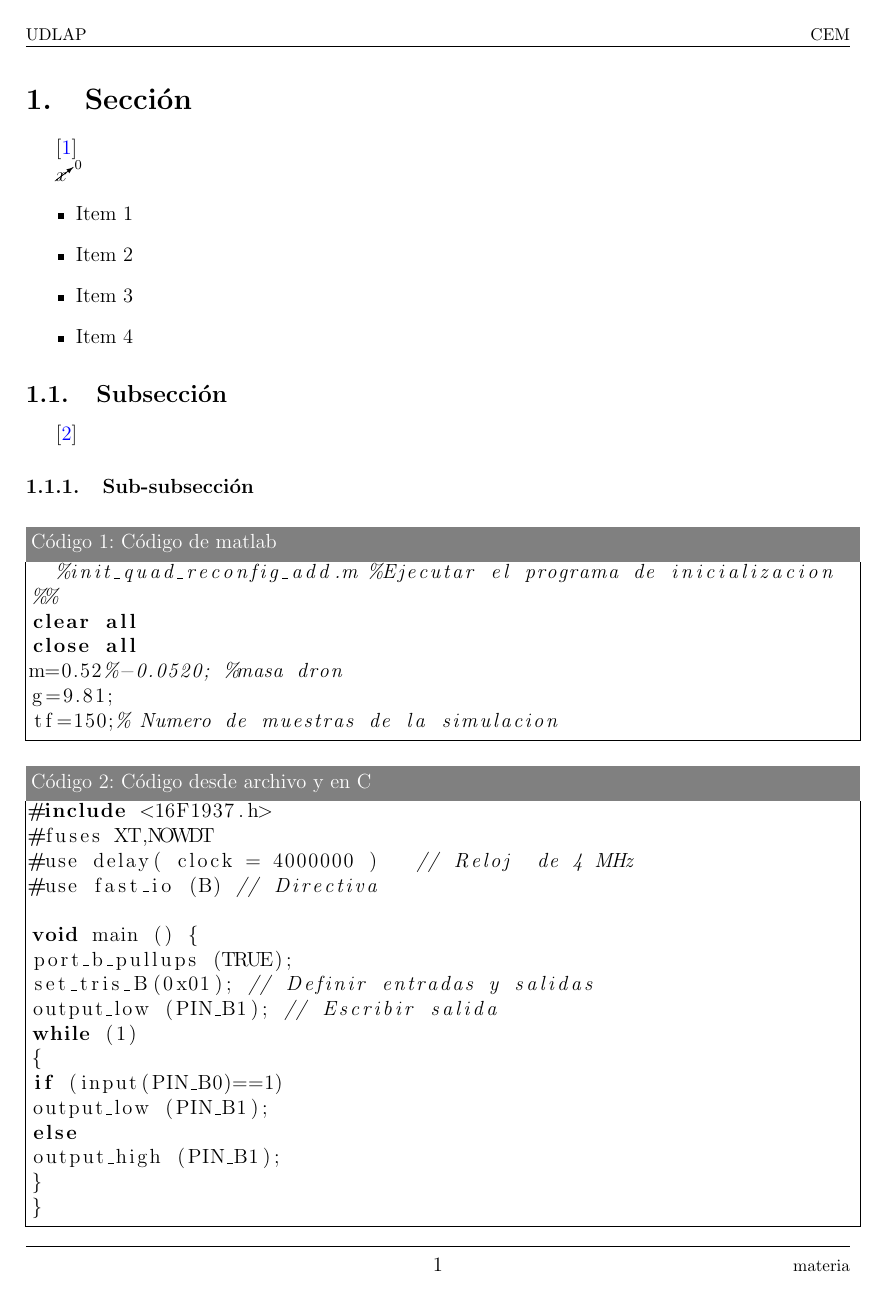
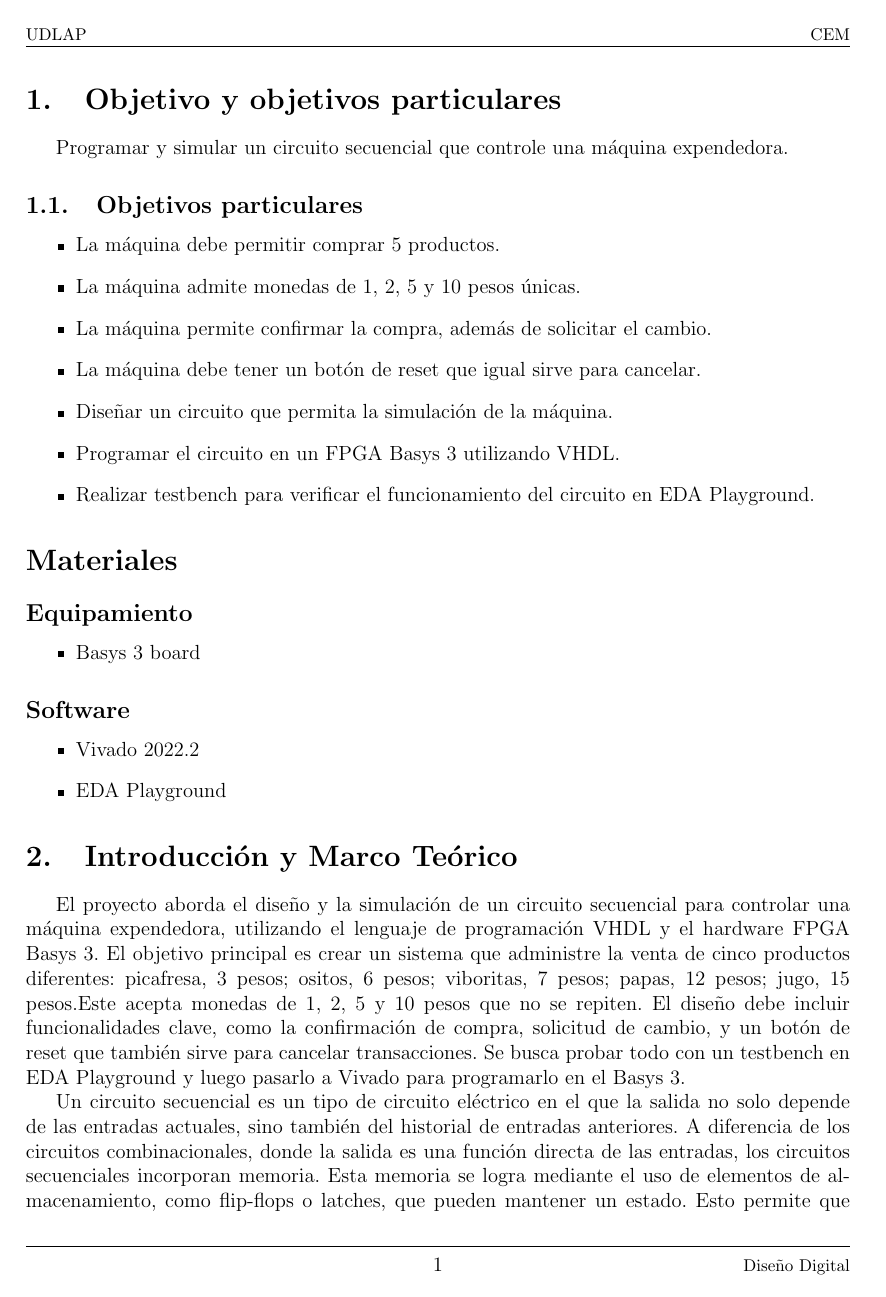
Before and after one commit to dontloseyourheadsu/DisenoDigitalReports, a LaTeX document (Reporte_final/main.tex): page 3 of 6 before the commit and page 3 of 7 after it. Compiled offline with pdfLaTeX.

Commit message:
Introducción reporte final

```diff
--- a/Reporte_final/main.tex
+++ b/Reporte_final/main.tex
@@ -73,6 +73,3 @@
 %%%%%%%%%%%%%%%%%%%%%%%%%%%%%%%%%%%%%%%%%%%%%%%%%%%%%%%%%%%%%%%%%%%%%
 %%%%%%%%%%%%%%%%%%%%%%%%%%%%%%%%%%%%%%%%%%%%%%%%%%%%%%%%%%%%%%%%%%%%%
 %%%%%%%%%%%%%%%%%%%%%%%%%%%%%%%%%%%%%%%%%%%%%%%%%%%%%%%%%%%%%%%%%%%%%
-\def\titulo{Reporte final}%titulo del documento
-\def\materia{Clave materia sección: } %Clave nombre de la materia y sección
-\def\curso{materia} %Nombre de la materia para footnote
@@ -90,0 +78 @@
+\def\curso{Diseño Digital} %Nombre de la materia para footnote
@@ -132,31 +129,36 @@
 \thispagestyle{empty} %Para no numerar la página del indice
 \tableofcontents %Comando que genera el índice
 \newpage %Se asegura que el documento inicie en la sigueinte pagina despues del índice
-\setcounter{page}{1} %Para comenzar a numerar las páginas desde este punto
-\section{Sección}
-\cite{gh1562} %Citar una referencia
-
-$\cancelto{0}{x}$ %Camcelar x y colocar un cero
+\setcounter{page}{1} %Para comenzaMaquina expendedora de golosinasr a numerar las páginas desde este punto
+\section{Objetivo y objetivos particulares}
+Programar y simular un circuito secuencial que controle una máquina expendedora.
+\subsection{Objetivos particulares}
 \begin{itemize}
-    \item Item 1
-    \item Item 2
-    \item Item 3
-    \item Item 4
+  \item La máquina debe permitir comprar 5 productos.
+  \item La máquina admite monedas de 1, 2, 5 y 10 pesos únicas.
+  \item La máquina permite confirmar la compra, además de solicitar el cambio.
+  \item La máquina debe tener un botón de reset que igual sirve para cancelar.
+  \item Diseñar un circuito que permita la simulación de la máquina.
+  \item Programar el circuito en un FPGA Basys 3 utilizando VHDL.
+  \item Realizar testbench para verificar el funcionamiento del circuito en EDA Playground.
 \end{itemize}
 
-\subsection{Subsección}
-\cite{Agarwal2019}
-\subsubsection{Sub-subsección}
-%% NOTA Aparecern warnings cada vez que se agregue código, ignorar por el momenoto, la siguiente versión del template corregirá estos errores
+\section*{Materiales}
 
-% En este caso será necesario copiar y pegar todo el código
-\begin{lstlisting}[language=Matlab, caption=Código de matlab]
-  %init_quad_reconfig_add.m %Ejecutar el programa de inicializacion
-%%
-clear all
-close all
-m=0.52%-0.0520; %masa dron
-g=9.81;
-tf=150;% Numero de muestras de la simulacion
+\subsection*{Equipamiento}
 
-\end{lstlisting}
+\begin{itemize}
+  \item Basys 3 board
+\end{itemize}
+
+\subsection*{Software}
+
+\begin{itemize}
+  \item Vivado 2022.2
+  \item EDA Playground
+\end{itemize}
+
+\section{Introducción y Marco Teórico}
+El proyecto aborda el diseño y la simulación de un circuito secuencial para controlar una máquina expendedora, utilizando el lenguaje de programación VHDL y el hardware FPGA Basys 3. El objetivo principal es crear un sistema que administre la venta de cinco productos diferentes: picafresa, 3 pesos; ositos, 6 pesos; viboritas, 7 pesos; papas, 12 pesos; jugo, 15 pesos.Este acepta monedas de 1, 2, 5 y 10 pesos que no se repiten. El diseño debe incluir funcionalidades clave, como la confirmación de compra, solicitud de cambio, y un botón de reset que también sirve para cancelar transacciones. Se busca probar todo con un testbench en EDA Playground y luego pasarlo a Vivado para programarlo en el Basys 3.
+
+Un circuito secuencial es un tipo de circuito eléctrico en el que la salida no solo depende de las entradas actuales, sino también del historial de entradas anteriores. A diferencia de los circuitos combinacionales, donde la salida es una función directa de las entradas, los circuitos secuenciales incorporan memoria. Esta memoria se logra mediante el uso de elementos de almacenamiento, como flip-flops o latches, que pueden mantener un estado. Esto permite que el circuito "recuerde" información pasada, lo que es fundamental para la creación de dispositivos como computadoras, donde se necesitan secuencias de operaciones y almacenamiento de datos \cite{7169287}.
```
Also changed, not shown: Reporte_final/bib/bibliografia.bib (+38 -5 lines), Reporte_final/main.pdf (deleted), Reporte_final/main.tex (33 more changed lines), 11 other files. Lines whose indentation alone changed are shown as unchanged.
